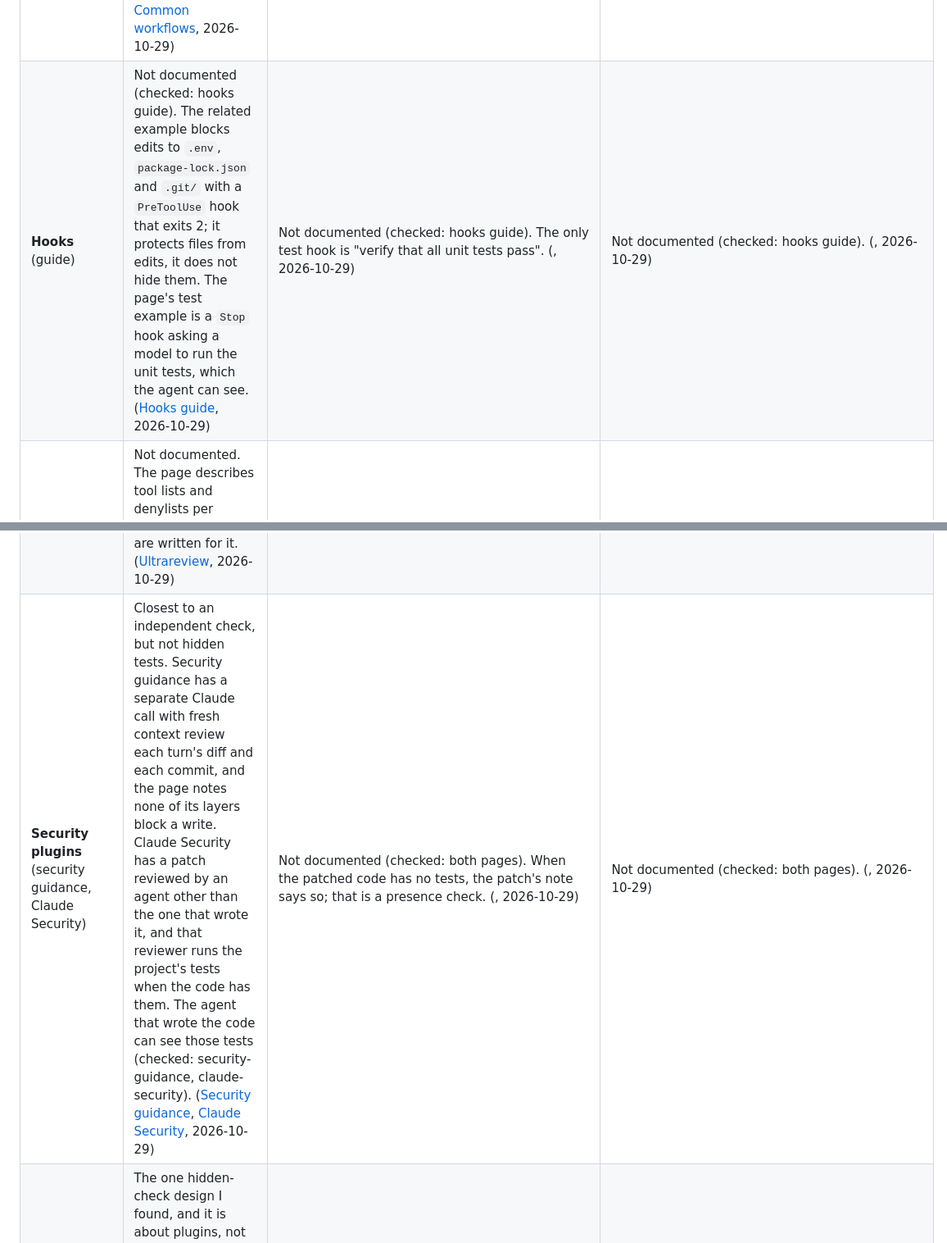
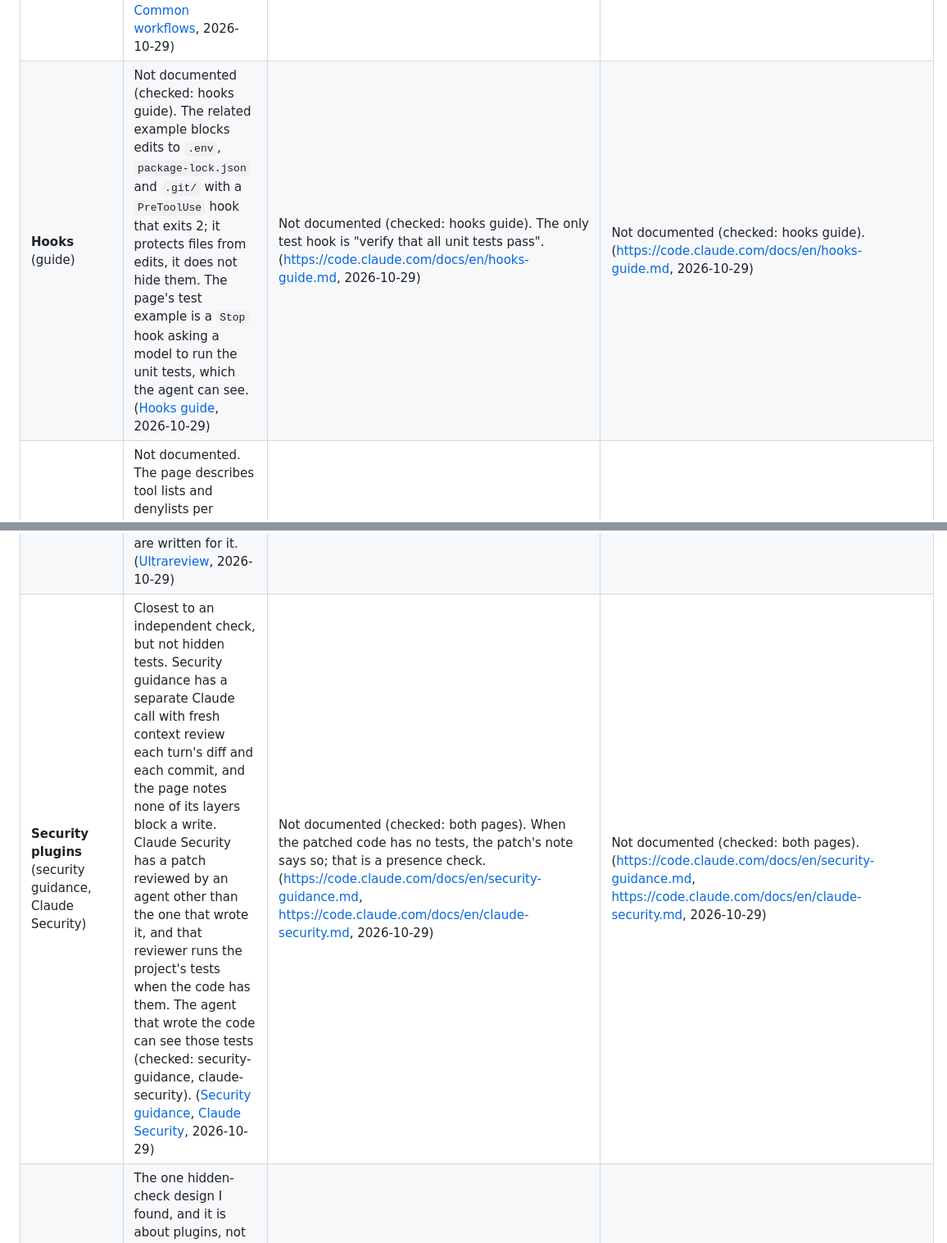
Before and after one commit to app-vitals/how-to-factory, a Markdown page: landscape/verify-grid/claude-code.md, 2 parts joined by grey strips. Shown at 82% size. Rendered like a GitHub page.

Commit message:
docs: fill empty source URLs in verify grid cells
Co-Authored-By: Claude Sonnet 5.5 <noreply@anthropic.com>

```diff
--- a/landscape/verify-grid/claude-code.md
+++ b/landscape/verify-grid/claude-code.md
@@ -154,14 +154,14 @@ Security plugins, plugin evals and skill evals, and the best-practices, common-w
 | Surface | HIDDEN OR HELD-OUT TESTS | TEST-QUALITY MEASURE (mutation score or similar) | PROPERTY-BASED OR FUZZ TESTING |
 | --- | --- | --- | --- |
 | **File access rules and sandbox** (permission rules, sandbox filesystem settings) | Not documented as a way to hold tests back, and no page names tests in this context (checked: permissions, sandboxing, best-practices, common-workflows). The parts exist: a `Read` deny rule such as `Read(./secrets/**)` is the page's own example for a file that must never be read, deny rules hold in every permission mode, a `Read` deny also stops an `@` reference from pulling the file in, and the sandbox can deny reads of paths for shell commands. A person could point these at a held-out test folder; no page says to. ([Permissions](https://code.claude.com/docs/en/permissions.md), [Best practices](https://code.claude.com/docs/en/best-practices.md), [Sandboxing](https://code.claude.com/docs/en/sandboxing.md), [Common workflows](https://code.claude.com/docs/en/common-workflows.md), 2026-10-29) | Not documented (checked: permissions, sandboxing). (https://code.claude.com/docs/en/permissions.md, https://code.claude.com/docs/en/sandboxing.md, 2026-10-29) | Not documented (checked: permissions, sandboxing). (https://code.claude.com/docs/en/permissions.md, https://code.claude.com/docs/en/sandboxing.md, 2026-10-29) |
-| **Hooks** (guide) | Not documented (checked: hooks guide). The related example blocks edits to `.env`, `package-lock.json` and `.git/` with a `PreToolUse` hook that exits 2; it protects files from edits, it does not hide them. The page's test example is a `Stop` hook asking a model to run the unit tests, which the agent can see. ([Hooks guide](https://code.claude.com/docs/en/hooks-guide.md), 2026-10-29) | Not documented (checked: hooks guide). The only test hook is "verify that all unit tests pass". (, 2026-10-29) | Not documented (checked: hooks guide). (, 2026-10-29) |
+| **Hooks** (guide) | Not documented (checked: hooks guide). The related example blocks edits to `.env`, `package-lock.json` and `.git/` with a `PreToolUse` hook that exits 2; it protects files from edits, it does not hide them. The page's test example is a `Stop` hook asking a model to run the unit tests, which the agent can see. ([Hooks guide](https://code.claude.com/docs/en/hooks-guide.md), 2026-10-29) | Not documented (checked: hooks guide). The only test hook is "verify that all unit tests pass". (https://code.claude.com/docs/en/hooks-guide.md, 2026-10-29) | Not documented (checked: hooks guide). (https://code.claude.com/docs/en/hooks-guide.md, 2026-10-29) |
 | **Subagents** | Not documented. The page describes tool lists and denylists per subagent and the read-only reviewer, as general restrictions; nothing about a subagent that holds tests apart from the implementer (checked: sub-agents, first 100,000 of 116,070 characters). ([Subagents](https://code.claude.com/docs/en/sub-agents.md), 2026-10-29) | Not documented (checked: sub-agents, same limit). (https://code.claude.com/docs/en/sub-agents.md, 2026-10-29) | Not documented (checked: sub-agents, same limit). (https://code.claude.com/docs/en/sub-agents.md, 2026-10-29) |
 | **Dynamic workflow** | Not documented (checked: workflows). The page's patterns are adversarial cross-checking of findings and a fix-until-typecheck-passes loop; no agent is described as holding checks the others cannot see. ([Dynamic workflows](https://code.claude.com/docs/en/workflows.md), 2026-10-29) | Not about tests the agent wrote. The "find flaky tests" example runs the suite repeatedly until two rounds find nothing new; that finds unstable tests, which is a different measure from whether tests would catch a bug. ([Dynamic workflows](https://code.claude.com/docs/en/workflows.md), 2026-10-29) | Not documented (checked: workflows). (https://code.claude.com/docs/en/workflows.md, 2026-10-29) |
 | **Agent team** | Not documented (checked: agent-teams). The page lets each teammate have its own tools through a subagent definition and says to give each teammate its own files, but does not describe tests kept from teammates. ([Agent teams](https://code.claude.com/docs/en/agent-teams.md), 2026-10-29) | Review lens only: the page's parallel-review example gives one teammate the job "validating test coverage" of a PR. That is a reviewer's judgment, not a measure (checked: agent-teams). ([Agent teams](https://code.claude.com/docs/en/agent-teams.md), 2026-10-29) | Not documented (checked: agent-teams). (https://code.claude.com/docs/en/agent-teams.md, 2026-10-29) |
 | **`/goal`** | Not documented as a hidden check. The judging model sees only what Claude has shown in the conversation and does not run commands or read files, so it holds no check the agent cannot see (checked: goal). ([Keep Claude working toward a goal](https://code.claude.com/docs/en/goal.md), 2026-10-29) | Not documented (checked: goal). (https://code.claude.com/docs/en/goal.md, 2026-10-29) | Not documented (checked: goal). (https://code.claude.com/docs/en/goal.md, 2026-10-29) |
 | **Code Review and `/code-review`** | Not documented (checked: code-review, code-review-customize). The service runs on Anthropic infrastructure with read-only access, from the diff and surrounding code, "without building or running" it; it never sees a test the author did not commit. ([Code Review](https://code.claude.com/docs/en/code-review.md), 2026-10-29) | Rubric only. By default it focuses on correctness and not "missing test coverage"; a team can add a rule to `REVIEW.md`, and the page's example is "New API routes have an integration test". That checks that a test exists, not that it would fail on a bug (checked: code-review, code-review-customize). ([Code Review](https://code.claude.com/docs/en/code-review.md), [Customize Code Review](https://code.claude.com/docs/en/code-review-customize.md), 2026-10-29) | Not documented (checked: code-review, code-review-customize). (https://code.claude.com/docs/en/code-review.md, https://code.claude.com/docs/en/code-review-customize.md, 2026-10-29) |
 | **Ultrareview** | Not documented (checked: ultrareview). It says every reported finding is independently reproduced and verified; the page does not say how, or whether tests are written for it. ([Ultrareview](https://code.claude.com/docs/en/ultrareview.md), 2026-10-29) | Not documented (checked: ultrareview). It reviews code for bugs and does not grade tests. (https://code.claude.com/docs/en/ultrareview.md, 2026-10-29) | Not documented (checked: ultrareview). (https://code.claude.com/docs/en/ultrareview.md, 2026-10-29) |
-| **Security plugins** (security guidance, Claude Security) | Closest to an independent check, but not hidden tests. Security guidance has a separate Claude call with fresh context review each turn's diff and each commit, and the page notes none of its layers block a write. Claude Security has a patch reviewed by an agent other than the one that wrote it, and that reviewer runs the project's tests when the code has them. The agent that wrote the code can see those tests (checked: security-guidance, claude-security). ([Security guidance](https://code.claude.com/docs/en/security-guidance.md), [Claude Security](https://code.claude.com/docs/en/claude-security.md), 2026-10-29) | Not documented (checked: both pages). When the patched code has no tests, the patch's note says so; that is a presence check. (, 2026-10-29) | Not documented (checked: both pages). (, 2026-10-29) |
+| **Security plugins** (security guidance, Claude Security) | Closest to an independent check, but not hidden tests. Security guidance has a separate Claude call with fresh context review each turn's diff and each commit, and the page notes none of its layers block a write. Claude Security has a patch reviewed by an agent other than the one that wrote it, and that reviewer runs the project's tests when the code has them. The agent that wrote the code can see those tests (checked: security-guidance, claude-security). ([Security guidance](https://code.claude.com/docs/en/security-guidance.md), [Claude Security](https://code.claude.com/docs/en/claude-security.md), 2026-10-29) | Not documented (checked: both pages). When the patched code has no tests, the patch's note says so; that is a presence check. (https://code.claude.com/docs/en/security-guidance.md, https://code.claude.com/docs/en/claude-security.md, 2026-10-29) | Not documented (checked: both pages). (https://code.claude.com/docs/en/security-guidance.md, https://code.claude.com/docs/en/claude-security.md, 2026-10-29) |
 | **Plugin evals and skill evals** | The one hidden-check design I found, and it is about plugins, not the person's code. The page says the case definitions are hidden from the agent under test: a run "can't read the eval directory", so Claude cannot see the prompt, the graders or sibling cases. It tests a plugin's effect on Claude's behavior; it is not a way to check code Claude wrote in a repository. Skill-creator evals run each case in a clean-context subagent; the page does not say whether cases are hidden (checked: plugin-evals; skills, first 100,000 of 118,611 characters). ([Test plugins with evals](https://code.claude.com/docs/en/plugin-evals.md), [Skills](https://code.claude.com/docs/en/skills.md), 2026-10-29) | Not about code tests. Each case runs three times by default and is scored against a run without the plugin, so it measures how reliably a plugin changes Claude's output, not the strength of tests an agent wrote (checked: plugin-evals). ([Test plugins with evals](https://code.claude.com/docs/en/plugin-evals.md), 2026-10-29) | Not documented (checked: plugin-evals, skills). (https://code.claude.com/docs/en/plugin-evals.md, https://code.claude.com/docs/en/skills.md, 2026-10-29) |
 | **Interactive session** (best practices, common workflows, prompt library) | Not documented as a feature. Best practices points to a second session as "the easiest independent reviewer" because it never watched the code being written; that is independence of the reviewer, not of the tests (checked: best-practices, common-workflows, prompt-library). ([Best practices](https://code.claude.com/docs/en/best-practices.md), 2026-10-29) | Coverage and edge cases, as prompts: ask Claude to find functions not covered by tests, add edge-case tests, and look for missed boundary values and error cases; the prompt library suggests giving a coverage target as the measurable goal. No tool measures whether the new tests catch a broken change; mutation score is not documented (checked: best-practices, common-workflows, prompt-library). ([Common workflows](https://code.claude.com/docs/en/common-workflows.md), [Prompt library](https://code.claude.com/docs/en/prompt-library.md), 2026-10-29) | Not documented (checked: best-practices, common-workflows, prompt-library). (https://code.claude.com/docs/en/best-practices.md, https://code.claude.com/docs/en/common-workflows.md, https://code.claude.com/docs/en/prompt-library.md, 2026-10-29) |
 
```
